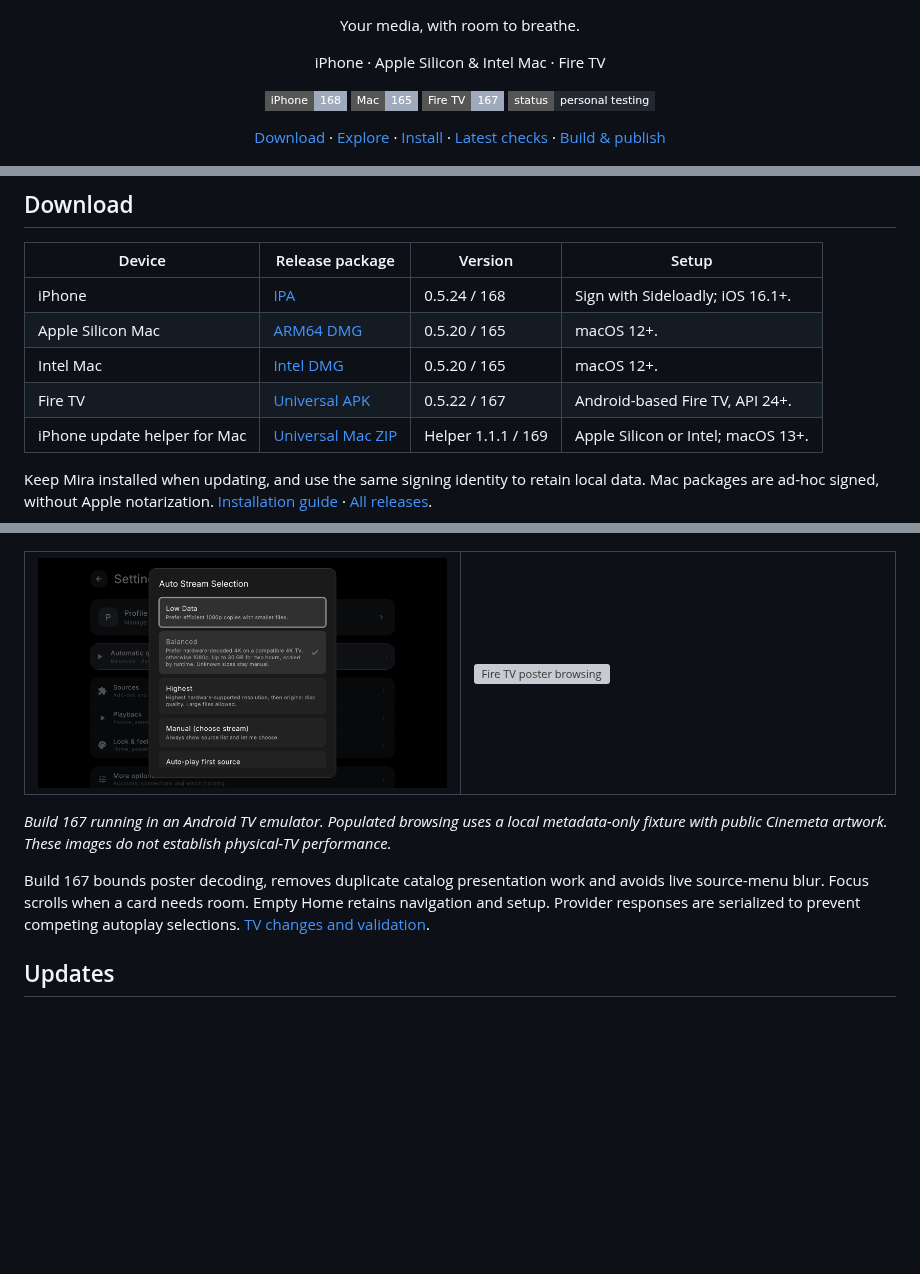
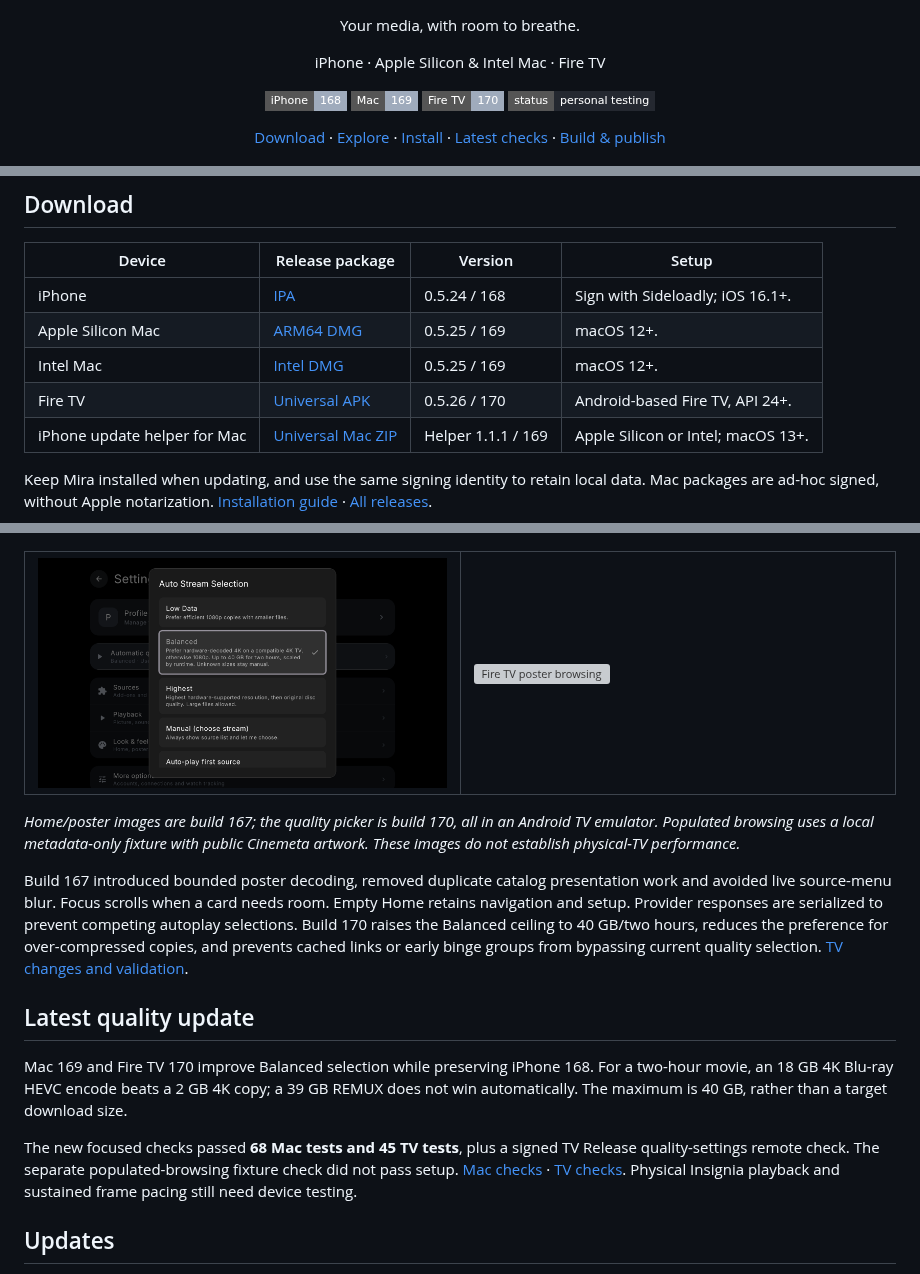
Before and after one commit to 4marawan001/Mira, a Markdown page: README.md, 3 parts joined by grey strips. Rendered like a GitHub page; pictures changed too: docs/assets/firetv-170-quality.png (added); badges without logos; blank space fills up the shorter version; grey boxes are pictures that could not be loaded.

Commit message:
Publish Mac 169 and TV 170 Balanced quality updates

```diff
--- a/README.md
+++ b/README.md
@@ -4,7 +4,7 @@
 <p align="center">iPhone · Apple Silicon & Intel Mac · Fire TV</p>
 <p align="center">
   <img src="https://img.shields.io/badge/iPhone-168-9fabbc?style=flat-square" alt="iPhone stable build 168" />
-  <img src="https://img.shields.io/badge/Mac-165-9fabbc?style=flat-square" alt="Mac build 165" />
-  <img src="https://img.shields.io/badge/Fire_TV-167-9fabbc?style=flat-square" alt="Fire TV build 167" />
+  <img src="https://img.shields.io/badge/Mac-169-9fabbc?style=flat-square" alt="Mac build 169" />
+  <img src="https://img.shields.io/badge/Fire_TV-170-9fabbc?style=flat-square" alt="Fire TV build 170" />
   <img src="https://img.shields.io/badge/status-personal_testing-242830?style=flat-square" alt="Personal testing builds" />
 </p>
@@ -19,9 +19,9 @@
 | Device | Release package | Version | Setup |
 | --- | --- | --- | --- |
 | iPhone | [IPA](https://github.com/4marawan001/Mira/releases/download/v0.5.24/Mira.ipa) | 0.5.24 / 168 | Sign with Sideloadly; iOS 16.1+. |
-| Apple Silicon Mac | [ARM64 DMG](https://github.com/4marawan001/Mira/releases/download/v0.5.20/Mira-macOS-arm64.dmg) | 0.5.20 / 165 | macOS 12+. |
-| Intel Mac | [Intel DMG](https://github.com/4marawan001/Mira/releases/download/v0.5.20/Mira-macOS-x86_64.dmg) | 0.5.20 / 165 | macOS 12+. |
-| Fire TV | [Universal APK](https://github.com/4marawan001/Mira/releases/download/v0.5.22/Mira-FireTV-universal.apk) | 0.5.22 / 167 | Android-based Fire TV, API 24+. |
+| Apple Silicon Mac | [ARM64 DMG](https://github.com/4marawan001/Mira/releases/download/v0.5.25/Mira-macOS-arm64.dmg) | 0.5.25 / 169 | macOS 12+. |
+| Intel Mac | [Intel DMG](https://github.com/4marawan001/Mira/releases/download/v0.5.25/Mira-macOS-x86_64.dmg) | 0.5.25 / 169 | macOS 12+. |
+| Fire TV | [Universal APK](https://github.com/4marawan001/Mira/releases/download/v0.5.26/Mira-FireTV-universal.apk) | 0.5.26 / 170 | Android-based Fire TV, API 24+. |
 | iPhone update helper for Mac | [Universal Mac ZIP](https://github.com/4marawan001/Mira/releases/download/v0.5.22/Mira-iPhone-Updates-1.1.1-macOS.zip) | Helper 1.1.1 / 169 | Apple Silicon or Intel; macOS 13+. |
 
 Keep Mira installed when updating, and use the same signing identity to retain local data. Mac packages are ad-hoc signed, without Apple notarization. [Installation guide](docs/INSTALL.md) · [All releases](https://github.com/4marawan001/Mira/releases).
@@ -65,13 +65,19 @@ Choose an accent color, alternate icon and layout. The default uses Mira’s sil
 ![Mira Fire TV Home](docs/assets/firetv-167-home.png)
 
 <table><tr>
-<td width="50%"><img src="docs/assets/firetv-167-quality.png" alt="Fire TV automatic quality picker" /></td>
+<td width="50%"><img src="docs/assets/firetv-170-quality.png" alt="Fire TV automatic quality picker" /></td>
 <td width="50%"><img src="docs/assets/firetv-167-posters.png" alt="Fire TV poster browsing" /></td>
 </tr></table>
 
-*Build 167 running in an Android TV emulator. Populated browsing uses a local metadata-only fixture with public Cinemeta artwork. These images do not establish physical-TV performance.*
+*Home/poster images are build 167; the quality picker is build 170, all in an Android TV emulator. Populated browsing uses a local metadata-only fixture with public Cinemeta artwork. These images do not establish physical-TV performance.*
 
-Build 167 bounds poster decoding, removes duplicate catalog presentation work and avoids live source-menu blur. Focus scrolls when a card needs room. Empty Home retains navigation and setup. Provider responses are serialized to prevent competing autoplay selections. [TV changes and validation](docs/BUILD-167.md).
+Build 167 introduced bounded poster decoding, removed duplicate catalog presentation work and avoided live source-menu blur. Focus scrolls when a card needs room. Empty Home retains navigation and setup. Provider responses are serialized to prevent competing autoplay selections. Build 170 raises the Balanced ceiling to 40 GB/two hours, reduces the preference for over-compressed copies, and prevents cached links or early binge groups from bypassing current quality selection. [TV changes and validation](docs/BUILD-167.md).
+
+## Latest quality update
+
+Mac 169 and Fire TV 170 improve Balanced selection while preserving iPhone 168. For a two-hour movie, an 18 GB 4K Blu-ray HEVC encode beats a 2 GB 4K copy; a 39 GB REMUX does not win automatically. The maximum is 40 GB, rather than a target download size.
+
+The new focused checks passed **68 Mac tests and 45 TV tests**, plus a signed TV Release quality-settings remote check. The separate populated-browsing fixture check did not pass setup. [Mac checks](docs/BUILD-169.md) · [TV checks](docs/BUILD-170.md). Physical Insignia playback and sustained frame pacing still need device testing.
 
 ## Updates
 
```
Also changed, not shown: other parts of README.md (+2 -2 lines), docs/BUILD-169.md (added, +28 -0 lines), docs/BUILD-170.md (added, +28 -0 lines), docs/INSTALL.md (+1 -1 lines), updates/169/RELEASE-NOTES.md (added, +13 -0 lines), updates/169/SOURCE.md (added, +7 -0 lines), updates/169/VALIDATION.md (added, +14 -0 lines), updates/170/RELEASE-NOTES.md (added, +13 -0 lines), updates/170/SOURCE.md (added, +7 -0 lines), updates/170/VALIDATION.md (added, +14 -0 lines), 8 other files.
